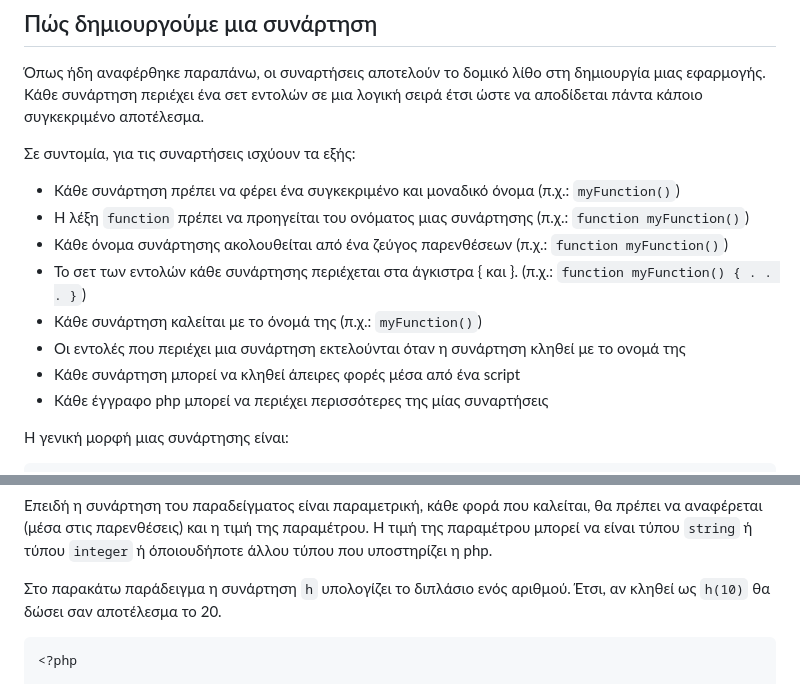
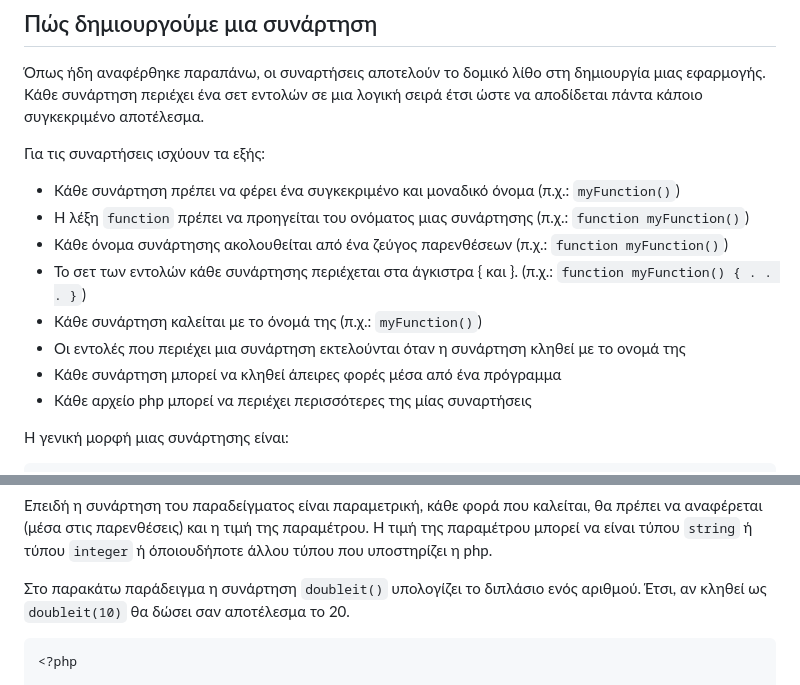
Before and after one commit to bourakis/programming-PHP, a Markdown page: ΣΗΜΕΙΩΣΕΙΣ/08. Συναρτήσεις - Functions.md, 2 parts joined by grey strips. Drawn GitHub-style.

````diff
--- a/ΣΗΜΕΙΩΣΕΙΣ/08. Συναρτήσεις - Functions.md
+++ b/ΣΗΜΕΙΩΣΕΙΣ/08. Συναρτήσεις - Functions.md
@@ -22,15 +22,15 @@
 
 Όπως ήδη αναφέρθηκε παραπάνω, οι συναρτήσεις αποτελούν το δομικό λίθο στη δημιουργία μιας εφαρμογής. Κάθε συνάρτηση περιέχει ένα σετ εντολών σε μια λογική σειρά έτσι ώστε να αποδίδεται πάντα κάποιο συγκεκριμένο αποτέλεσμα.
 
-Σε συντομία, για τις συναρτήσεις ισχύουν τα εξής:
+Για τις συναρτήσεις ισχύουν τα εξής:
 * Κάθε συνάρτηση πρέπει να φέρει ένα συγκεκριμένο και μοναδικό όνομα (π.χ.: `myFunction()`)
 * Η λέξη `function` πρέπει να προηγείται του ονόματος μιας συνάρτησης (π.χ.:  `function myFunction()`)
 * Κάθε όνομα συνάρτησης ακολουθείται από ένα ζεύγος παρενθέσεων (π.χ.: `function myFunction()`)
 * Το σετ των εντολών κάθε συνάρτησης περιέχεται στα άγκιστρα { και }. (π.χ.: `function myFunction() { . . . }`)
 * Κάθε συνάρτηση καλείται με το όνομά της (π.χ.: `myFunction()`)
 * Οι εντολές που περιέχει μια συνάρτηση εκτελούνται όταν η συνάρτηση κληθεί με το ονομά της
-* Κάθε συνάρτηση μπορεί να κληθεί άπειρες φορές μέσα από ένα script
-* Κάθε έγγραφο php μπορεί να περιέχει περισσότερες της μίας συναρτήσεις
+* Κάθε συνάρτηση μπορεί να κληθεί άπειρες φορές μέσα από ένα πρόγραμμα
+* Κάθε αρχείο php μπορεί να περιέχει περισσότερες της μίας συναρτήσεις
 
 Η γενική μορφή μιας συνάρτησης είναι:
 
@@ -108,7 +108,7 @@ Hello Steve, how are you?
 
 Επειδή η συνάρτηση του παραδείγματος είναι παραμετρική, κάθε φορά που καλείται, θα πρέπει να αναφέρεται (μέσα στις παρενθέσεις) και η τιμή της παραμέτρου. Η τιμή της παραμέτρου μπορεί να είναι τύπου `string` ή τύπου `integer` ή όποιουδήποτε άλλου τύπου που υποστηρίζει η php.
 
-Στο παρακάτω παράδειγμα η συνάρτηση `h` υπολογίζει το διπλάσιο ενός αριθμού. Έτσι, αν κληθεί ως `h(10)` θα δώσει σαν αποτέλεσμα το 20.
+Στο παρακάτω παράδειγμα η συνάρτηση `doubleit()` υπολογίζει το διπλάσιο ενός αριθμού. Έτσι, αν κληθεί ως `doubleit(10)` θα δώσει σαν αποτέλεσμα το 20.
 
 ```php
 <?php
````
Also changed, not shown: other parts of ΣΗΜΕΙΩΣΕΙΣ/08. Συναρτήσεις - Functions.md (+1 -1 lines).
